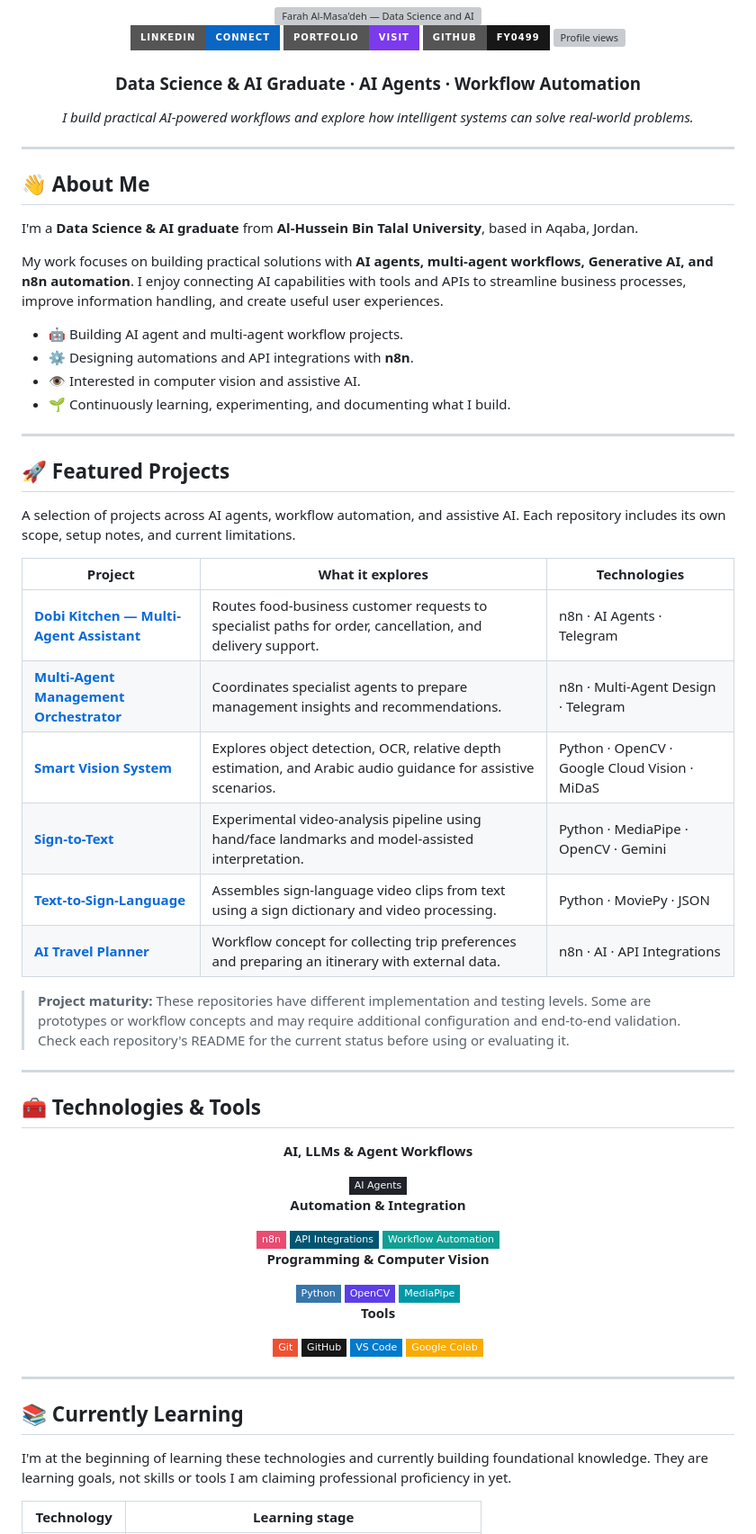
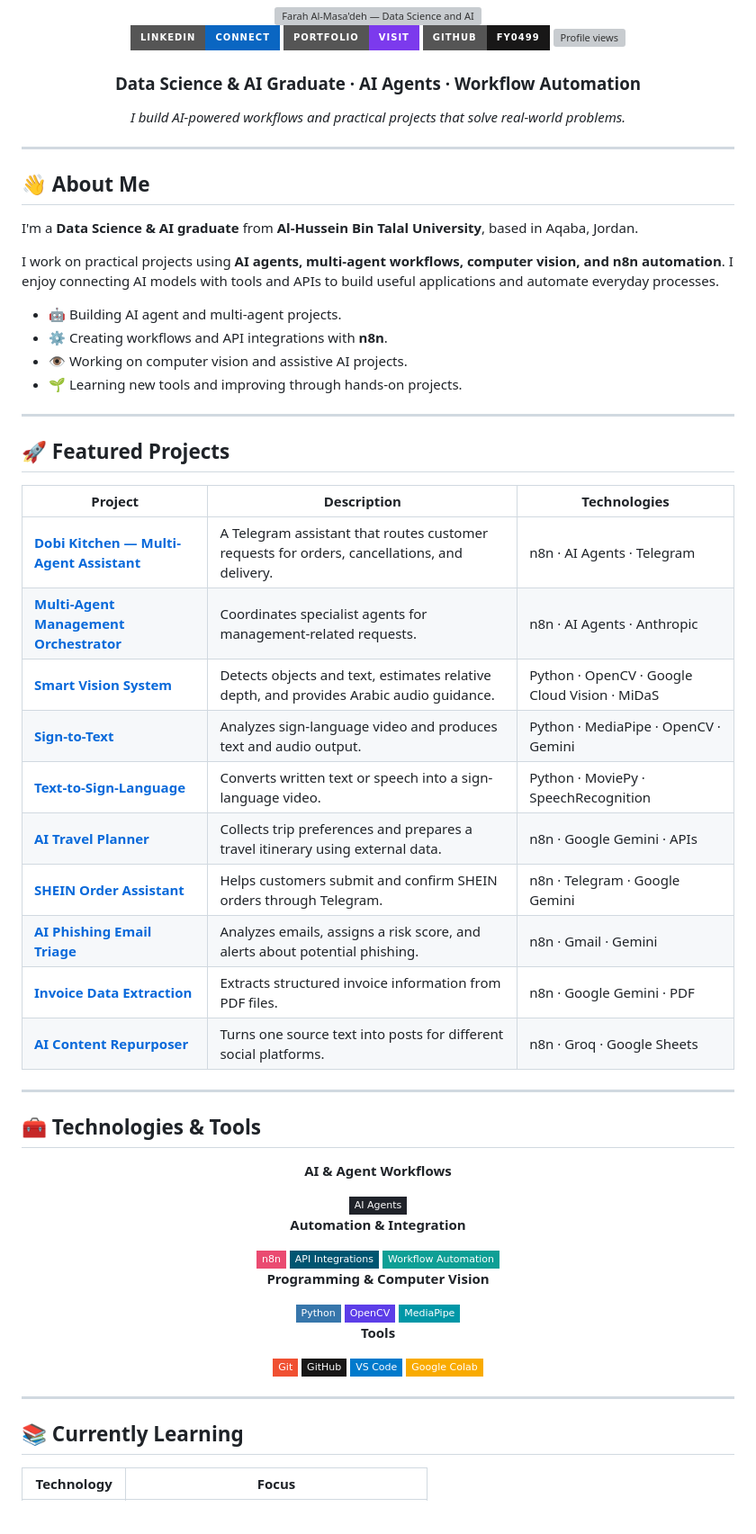
Before and after one commit to FY0499/FY0499, a Markdown page: README.md, the part around one of its changes. Shown at 90% size. Drawn GitHub-style; badges without logos; blank space fills up the shorter version; grey boxes are pictures that could not be loaded.

Commit message:
Refresh README with concise project details

```diff
--- a/README.md
+++ b/README.md
@@ -17,7 +17,7 @@
 
 ### Data Science & AI Graduate · AI Agents · Workflow Automation
 
-*I build practical AI-powered workflows and explore how intelligent systems can solve real-world problems.*
+*I build AI-powered workflows and practical projects that solve real-world problems.*
 
 </div>
 
@@ -27,29 +27,29 @@
 
 I'm a **Data Science & AI graduate** from **Al-Hussein Bin Talal University**, based in Aqaba, Jordan.
 
-My work focuses on building practical solutions with **AI agents, multi-agent workflows, Generative AI, and n8n automation**. I enjoy connecting AI capabilities with tools and APIs to streamline business processes, improve information handling, and create useful user experiences.
+I work on practical projects using **AI agents, multi-agent workflows, computer vision, and n8n automation**. I enjoy connecting AI models with tools and APIs to build useful applications and automate everyday processes.
 
-- 🤖 Building AI agent and multi-agent workflow projects.
-- ⚙️ Designing automations and API integrations with **n8n**.
-- 👁️ Interested in computer vision and assistive AI.
-- 🌱 Continuously learning, experimenting, and documenting what I build.
+- 🤖 Building AI agent and multi-agent projects.
+- ⚙️ Creating workflows and API integrations with **n8n**.
+- 👁️ Working on computer vision and assistive AI projects.
+- 🌱 Learning new tools and improving through hands-on projects.
 
 ---
 
 ## 🚀 Featured Projects
 
-A selection of projects across AI agents, workflow automation, and assistive AI. Each repository includes its own scope, setup notes, and current limitations.
-
-| Project | What it explores | Technologies |
+| Project | Description | Technologies |
 |---|---|---|
-| [**Dobi Kitchen — Multi-Agent Assistant**](https://github.com/FY0499/Dobi-Kitchen-Multi-Agent-Assistant) | Routes food-business customer requests to specialist paths for order, cancellation, and delivery support. | n8n · AI Agents · Telegram |
-| [**Multi-Agent Management Orchestrator**](https://github.com/FY0499/Multi-Agent-Management-Orchestrator) | Coordinates specialist agents to prepare management insights and recommendations. | n8n · Multi-Agent Design · Telegram |
-| [**Smart Vision System**](https://github.com/FY0499/blind) | Explores object detection, OCR, relative depth estimation, and Arabic audio guidance for assistive scenarios. | Python · OpenCV · Google Cloud Vision · MiDaS |
-| [**Sign-to-Text**](https://github.com/FY0499/Sign-to-Text) | Experimental video-analysis pipeline using hand/face landmarks and model-assisted interpretation. | Python · MediaPipe · OpenCV · Gemini |
-| [**Text-to-Sign-Language**](https://github.com/FY0499/Text-to-Sign-Language) | Assembles sign-language video clips from text using a sign dictionary and video processing. | Python · MoviePy · JSON |
-| [**AI Travel Planner**](https://github.com/FY0499/AI-Travel-Planner) | Workflow concept for collecting trip preferences and preparing an itinerary with external data. | n8n · AI · API Integrations |
-
-> **Project maturity:** These repositories have different implementation and testing levels. Some are prototypes or workflow concepts and may require additional configuration and end-to-end validation. Check each repository's README for the current status before using or evaluating it.
+| [**Dobi Kitchen — Multi-Agent Assistant**](https://github.com/FY0499/Dobi-Kitchen-Multi-Agent-Assistant) | A Telegram assistant that routes customer requests for orders, cancellations, and delivery. | n8n · AI Agents · Telegram |
+| [**Multi-Agent Management Orchestrator**](https://github.com/FY0499/Multi-Agent-Management-Orchestrator) | Coordinates specialist agents for management-related requests. | n8n · AI Agents · Anthropic |
+| [**Smart Vision System**](https://github.com/FY0499/blind) | Detects objects and text, estimates relative depth, and provides Arabic audio guidance. | Python · OpenCV · Google Cloud Vision · MiDaS |
+| [**Sign-to-Text**](https://github.com/FY0499/Sign-to-Text) | Analyzes sign-language video and produces text and audio output. | Python · MediaPipe · OpenCV · Gemini |
+| [**Text-to-Sign-Language**](https://github.com/FY0499/Text-to-Sign-Language) | Converts written text or speech into a sign-language video. | Python · MoviePy · SpeechRecognition |
+| [**AI Travel Planner**](https://github.com/FY0499/AI-Travel-Planner) | Collects trip preferences and prepares a travel itinerary using external data. | n8n · Google Gemini · APIs |
+| [**SHEIN Order Assistant**](https://github.com/FY0499/Shein-Order-Assistant) | Helps customers submit and confirm SHEIN orders through Telegram. | n8n · Telegram · Google Gemini |
+| [**AI Phishing Email Triage**](https://github.com/FY0499/AI-Phishing-Email-Triage) | Analyzes emails, assigns a risk score, and alerts about potential phishing. | n8n · Gmail · Gemini |
+| [**Invoice Data Extraction**](https://github.com/FY0499/Invoice-Data-Extraction) | Extracts structured invoice information from PDF files. | n8n · Google Gemini · PDF |
+| [**AI Content Repurposer**](https://github.com/FY0499/AI-Content-Repurposer) | Turns one source text into posts for different social platforms. | n8n · Groq · Google Sheets |
 
 ---
 
@@ -57,7 +57,7 @@ A selection of projects across AI agents, workflow automation, and assistive AI.
 
 <div align="center">
 
-**AI, LLMs & Agent Workflows**
+**AI & Agent Workflows**
 
 <img src="https://img.shields.io/badge/AI_Agents-20232A?style=flat-square" alt="AI Agents"/>
 
@@ -86,7 +86,5 @@ A selection of projects across AI agents, workflow automation, and assistive AI.
 
 ## 📚 Currently Learning
 
-I'm at the beginning of learning these technologies and currently building foundational knowledge. They are learning goals, not skills or tools I am claiming professional proficiency in yet.
-
-| Technology | Learning stage |
+| Technology | Focus |
 |---|---|
```
Also changed, not shown: other parts of README.md (+5 -13 lines).
